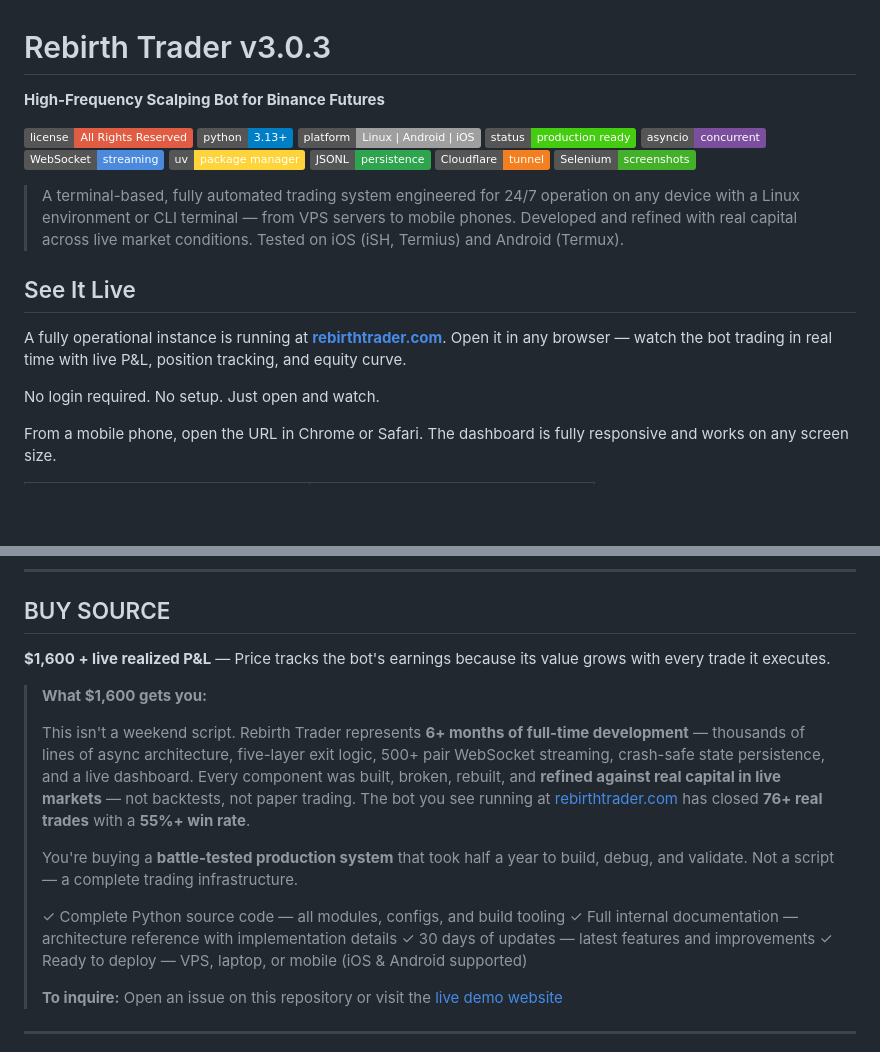
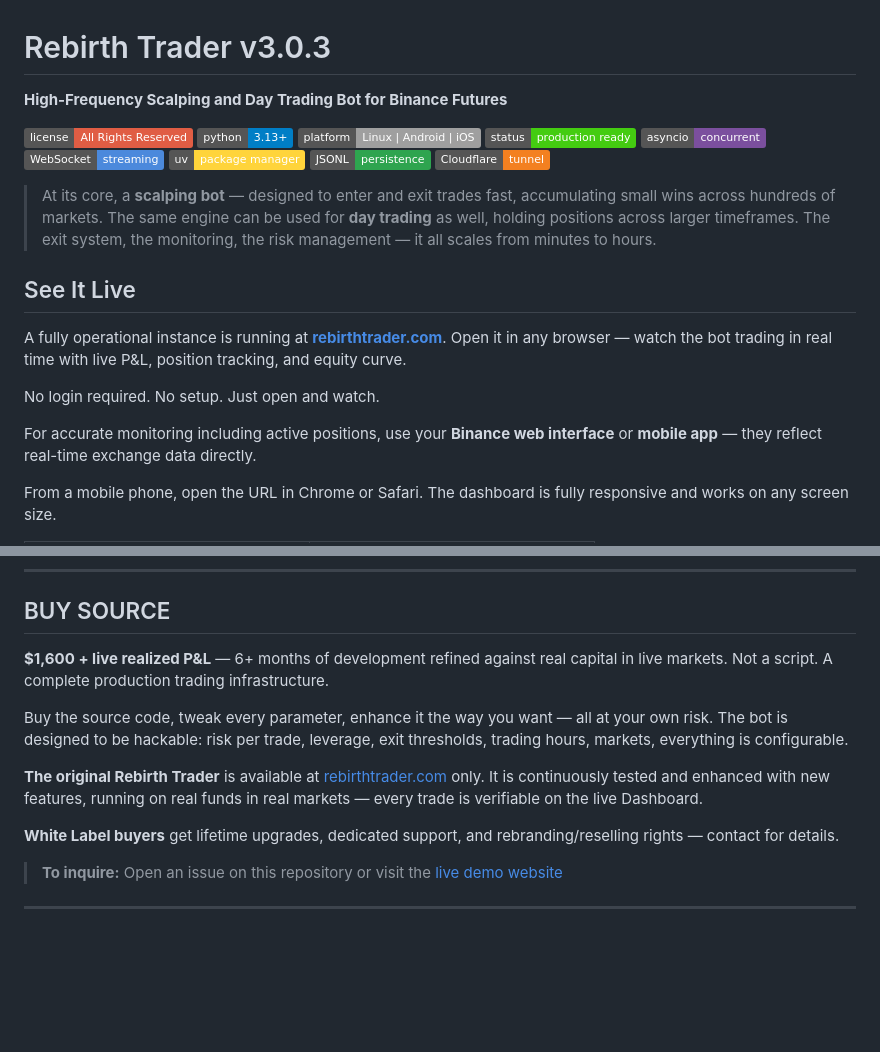
Before and after one commit to finlandhl/rebirth-trader, a Markdown page: README.md, 2 parts joined by grey strips. Drawn GitHub-style; badges without logos; blank space fills up the shorter version.

```diff
--- a/README.md
+++ b/README.md
@@ -1,6 +1,6 @@
 # Rebirth Trader v3.0.3
 
-**High-Frequency Scalping Bot for Binance Futures**
+**High-Frequency Scalping and Day Trading Bot for Binance Futures**
 
 [![License](https://img.shields.io/badge/license-All%20Rights%20Reserved-red)](LICENSE)
 [![Python](https://img.shields.io/badge/python-3.13%2B-blue)](https://www.python.org/)
@@ -11,9 +11,8 @@
 ![uv](https://img.shields.io/badge/uv-package%20manager-FFD43B)
 ![JSONL](https://img.shields.io/badge/JSONL-persistence-2EA44F)
 ![Cloudflare](https://img.shields.io/badge/Cloudflare-tunnel-F38020)
-![Selenium](https://img.shields.io/badge/Selenium-screenshots-43B02A)
 
-> A terminal-based, fully automated trading system engineered for 24/7 operation on any device with a Linux environment or CLI terminal — from VPS servers to mobile phones. Developed and refined with real capital across live market conditions. Tested on iOS (iSH, Termius) and Android (Termux).
+> At its core, a **scalping bot** — designed to enter and exit trades fast, accumulating small wins across hundreds of markets. The same engine can be used for **day trading** as well, holding positions across larger timeframes. The exit system, the monitoring, the risk management — it all scales from minutes to hours.
 
 ## See It Live
 
@@ -21,6 +20,8 @@ A fully operational instance is running at [**rebirthtrader.com**](https://rebir
 
 No login required. No setup. Just open and watch.
 
+For accurate monitoring including active positions, use your **Binance web interface** or **mobile app** — they reflect real-time exchange data directly.
+
 From a mobile phone, open the URL in Chrome or Safari. The dashboard is fully responsive and works on any screen size.
 
 | [![Web dashboard](https://raw.githubusercontent.com/finlandhl/rebirth-trader/main/assets/demo-stats.jpg)](https://github.com/finlandhl/rebirth-trader/blob/main/assets/demo-stats.jpg) | [![Positions overview](https://raw.githubusercontent.com/finlandhl/rebirth-trader/main/assets/demo-positions.jpg)](https://github.com/finlandhl/rebirth-trader/blob/main/assets/demo-positions.jpg) |
@@ -96,19 +99,14 @@ From a mobile phone, open the URL in Chrome or Safari. The dashboard is fully re
 
 ## BUY SOURCE
 
-**$1,600 + live realized P&L** — Price tracks the bot's earnings because its value grows with every trade it executes.
+**$1,600 + live realized P&L** — 6+ months of development refined against real capital in live markets. Not a script. A complete production trading infrastructure.
 
-> **What $1,600 gets you:**
->
-> This isn't a weekend script. Rebirth Trader represents **6+ months of full-time development** — thousands of lines of async architecture, five-layer exit logic, 500+ pair WebSocket streaming, crash-safe state persistence, and a live dashboard. Every component was built, broken, rebuilt, and **refined against real capital in live markets** — not backtests, not paper trading. The bot you see running at [rebirthtrader.com](https://rebirthtrader.com) has closed **76+ real trades** with a **55%+ win rate**.
->
-> You're buying a **battle-tested production system** that took half a year to build, debug, and validate. Not a script — a complete trading infrastructure.
->
-> ✓ Complete Python source code — all modules, configs, and build tooling
-> ✓ Full internal documentation — architecture reference with implementation details
-> ✓ 30 days of updates — latest features and improvements
-> ✓ Ready to deploy — VPS, laptop, or mobile (iOS & Android supported)
->
+Buy the source code, tweak every parameter, enhance it the way you want — all at your own risk. The bot is designed to be hackable: risk per trade, leverage, exit thresholds, trading hours, markets, everything is configurable.
+
+**The original Rebirth Trader** is available at [rebirthtrader.com](https://rebirthtrader.com) only. It is continuously tested and enhanced with new features, running on real funds in real markets — every trade is verifiable on the live Dashboard.
+
+**White Label buyers** get lifetime upgrades, dedicated support, and rebranding/reselling rights — contact for details.
+
 > **To inquire:** Open an issue on this repository or visit the [live demo website](https://rebirthtrader.com)
 
 ---
```
Also changed, not shown: other parts of README.md (+17 -15 lines), LIVE_TRADING.md (+4 -3 lines).
